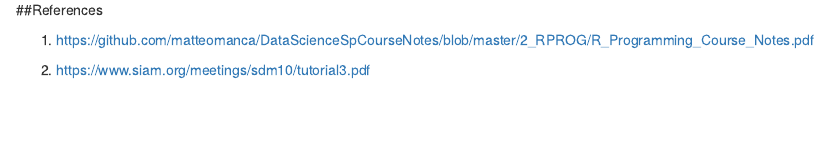
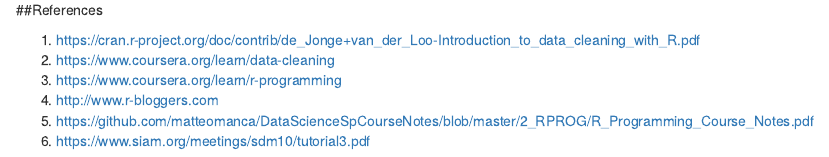
Before and after one commit to matteomanca/data_preparation_cleaning, an R Markdown document (getting_cleaning_data.Rmd): the page in a window 1100 px wide, from 11090 px down. Rendered offline with R 4.5, knitr and Pandoc, with nearby package versions; some code elsewhere in the file could not run offline.

Commit message:
Added files via upload

```diff
--- a/getting_cleaning_data.Rmd
+++ b/getting_cleaning_data.Rmd
@@ -409,6 +409,9 @@
 
 ##References
 
-1. [https://github.com/matteomanca/DataScienceSpCourseNotes/blob/master/2_RPROG/R_Programming_Course_Notes.pdf](https://github.com/matteomanca/DataScienceSpCourseNotes/blob/master/2_RPROG/R_Programming_Course_Notes.pdf)
-
-2. [https://www.siam.org/meetings/sdm10/tutorial3.pdf](https://www.siam.org/meetings/sdm10/tutorial3.pdf)
+1. https://cran.r-project.org/doc/contrib/de_Jonge+van_der_Loo-Introduction_to_data_cleaning_with_R.pdf
+2. https://www.coursera.org/learn/data-cleaning
+3. https://www.coursera.org/learn/r-programming
+4. http://www.r-bloggers.com
+5. [https://github.com/matteomanca/DataScienceSpCourseNotes/blob/master/2_RPROG/R_Programming_Course_Notes.pdf](https://github.com/matteomanca/DataScienceSpCourseNotes/blob/master/2_RPROG/R_Programming_Course_Notes.pdf)
+6. [https://www.siam.org/meetings/sdm10/tutorial3.pdf](https://www.siam.org/meetings/sdm10/tutorial3.pdf)
```
